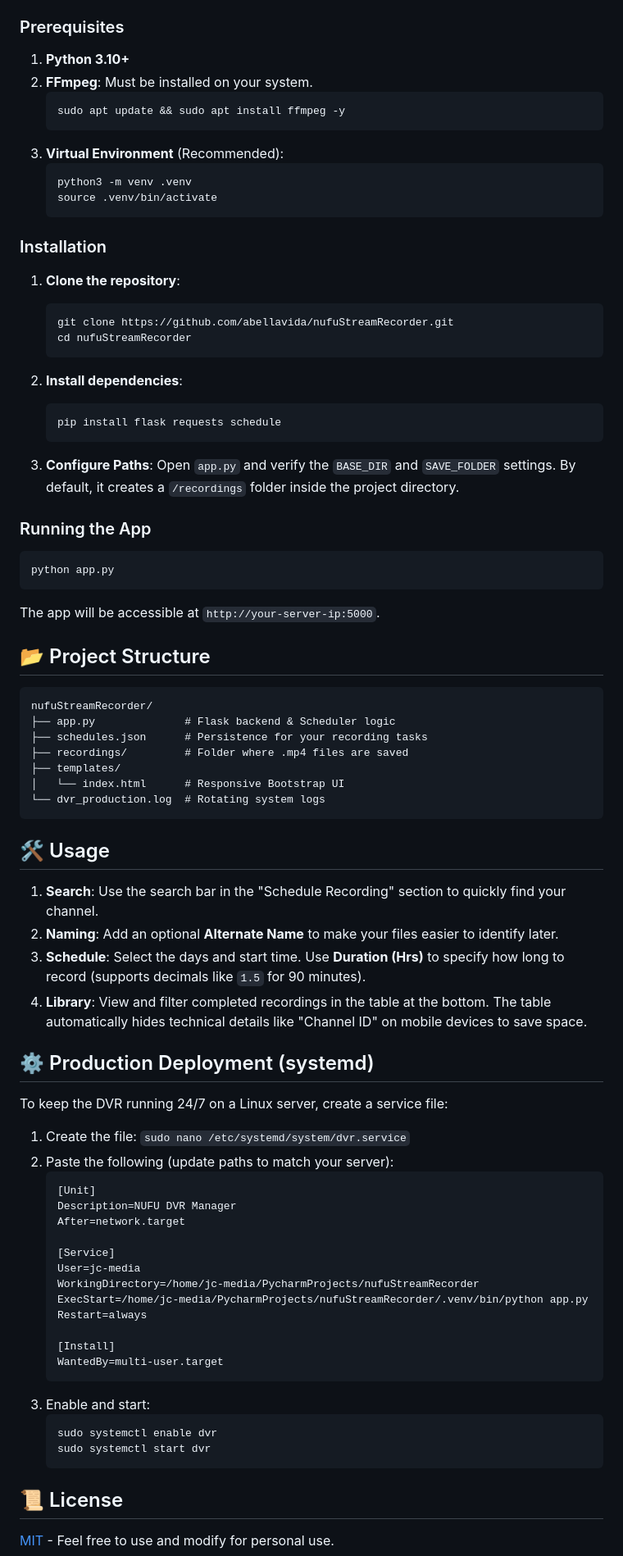
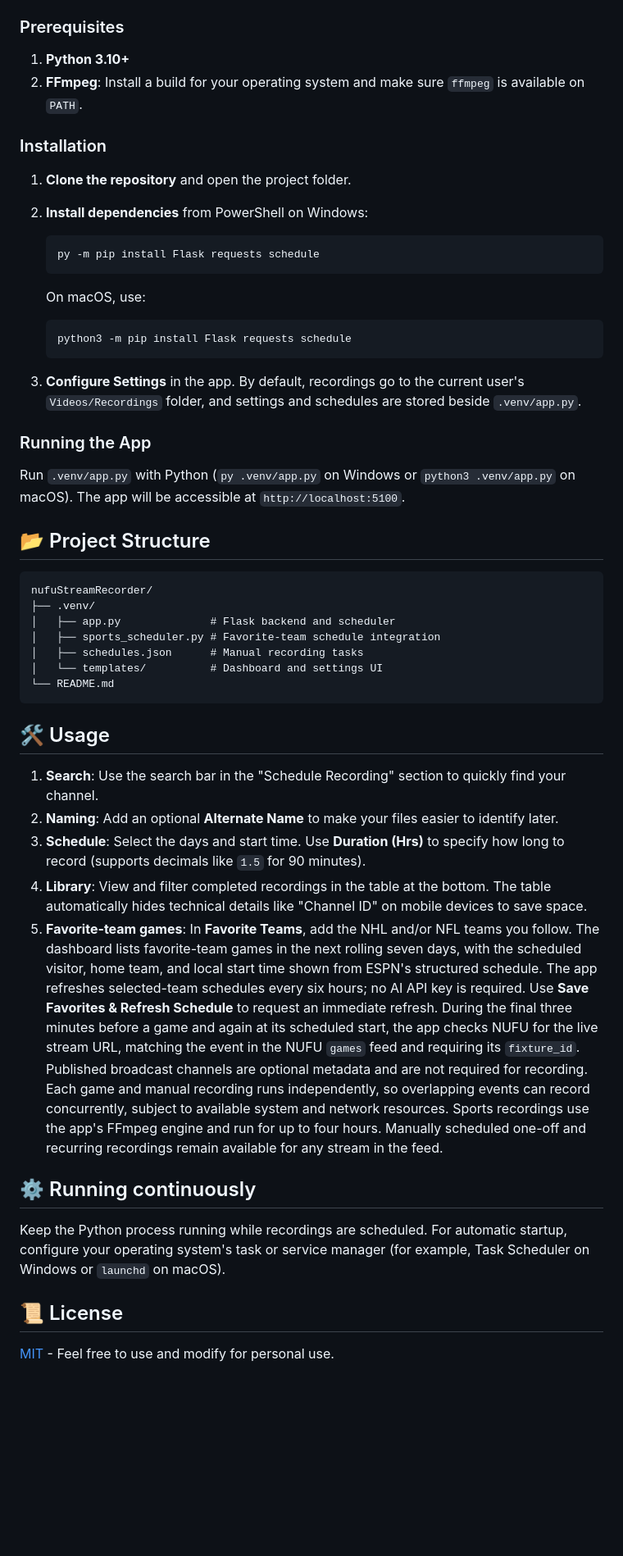
Before and after one commit to abellavida/nufuStreamRecorder, a Markdown page: README.md, the part around one of its changes. Shown at 82% size. GitHub-like rendering; blank space fills up the shorter version.

Commit message:
Add ESPN schedules and concurrent sports recording
- Persist NHL and NFL favorites and show the next seven days on the dashboard
- Fetch game times, visitor/home teams, and broadcast listings from ESPN
- Dispatch overlapping sports and manual recordings independently
- Add tests for favorites persistence, schedule handling, and concurrency

````diff
--- a/README.md
+++ b/README.md
@@ -17,49 +18,37 @@ A lightweight, Flask-powered Digital Video Recorder (DVR) designed to schedule a
 ### Prerequisites
 
 1. **Python 3.10+**
-2. **FFmpeg**: Must be installed on your system.
-   ```bash
-   sudo apt update && sudo apt install ffmpeg -y
-   ```
-3. **Virtual Environment** (Recommended):
-   ```bash
-   python3 -m venv .venv
-   source .venv/bin/activate
-   ```
+2. **FFmpeg**: Install a build for your operating system and make sure `ffmpeg` is available on `PATH`.
 
 ### Installation
 
-1. **Clone the repository**:
-   ```bash
-   git clone https://github.com/abellavida/nufuStreamRecorder.git
-   cd nufuStreamRecorder
+1. **Clone the repository** and open the project folder.
+
+2. **Install dependencies** from PowerShell on Windows:
+   ```powershell
+   py -m pip install Flask requests schedule
+   ```
+   On macOS, use:
+   ```text
+   python3 -m pip install Flask requests schedule
    ```
 
-2. **Install dependencies**:
-   ```bash
-   pip install flask requests schedule
-   ```
-
-3. **Configure Paths**:
-   Open `app.py` and verify the `BASE_DIR` and `SAVE_FOLDER` settings. By default, it creates a `/recordings` folder inside the project directory.
+3. **Configure Settings** in the app. By default, recordings go to the current user's `Videos/Recordings` folder, and settings and schedules are stored beside `.venv/app.py`.
 
 ### Running the App
 
-```bash
-python app.py
-```
-The app will be accessible at `http://your-server-ip:5000`.
+Run `.venv/app.py` with Python (`py .venv/app.py` on Windows or `python3 .venv/app.py` on macOS). The app will be accessible at `http://localhost:5100`.
 
 ## 📂 Project Structure
 
 ```text
 nufuStreamRecorder/
-├── app.py              # Flask backend & Scheduler logic
-├── schedules.json      # Persistence for your recording tasks
-├── recordings/         # Folder where .mp4 files are saved
-├── templates/
-│   └── index.html      # Responsive Bootstrap UI
-└── dvr_production.log  # Rotating system logs
+├── .venv/
+│   ├── app.py              # Flask backend and scheduler
+│   ├── sports_scheduler.py # Favorite-team schedule integration
+│   ├── schedules.json      # Manual recording tasks
+│   └── templates/          # Dashboard and settings UI
+└── README.md
 ```
 
 ## 🛠 Usage
@@ -68,32 +57,11 @@ nufuStreamRecorder/
 2. **Naming**: Add an optional **Alternate Name** to make your files easier to identify later.
 3. **Schedule**: Select the days and start time. Use **Duration (Hrs)** to specify how long to record (supports decimals like `1.5` for 90 minutes).
 4. **Library**: View and filter completed recordings in the table at the bottom. The table automatically hides technical details like "Channel ID" on mobile devices to save space.
+5. **Favorite-team games**: In **Favorite Teams**, add the NHL and/or NFL teams you follow. The dashboard lists favorite-team games in the next rolling seven days, with the scheduled visitor, home team, and local start time shown from ESPN's structured schedule. The app refreshes selected-team schedules every six hours; no AI API key is required. Use **Save Favorites & Refresh Schedule** to request an immediate refresh. During the final three minutes before a game and again at its scheduled start, the app checks NUFU for the live stream URL, matching the event in the NUFU `games` feed and requiring its `fixture_id`. Published broadcast channels are optional metadata and are not required for recording. Each game and manual recording runs independently, so overlapping events can record concurrently, subject to available system and network resources. Sports recordings use the app's FFmpeg engine and run for up to four hours. Manually scheduled one-off and recurring recordings remain available for any stream in the feed.
 
-## ⚙️ Production Deployment (systemd)
+## ⚙️ Running continuously
 
-To keep the DVR running 24/7 on a Linux server, create a service file:
-
-1. Create the file: `sudo nano /etc/systemd/system/dvr.service`
-2. Paste the following (update paths to match your server):
-   ```ini
-   [Unit]
-   Description=NUFU DVR Manager
-   After=network.target
-
-   [Service]
-   User=jc-media
-   WorkingDirectory=/home/jc-media/PycharmProjects/nufuStreamRecorder
-   ExecStart=/home/jc-media/PycharmProjects/nufuStreamRecorder/.venv/bin/python app.py
-   Restart=always
-
-   [Install]
-   WantedBy=multi-user.target
-   ```
-3. Enable and start:
-   ```bash
-   sudo systemctl enable dvr
-   sudo systemctl start dvr
-   ```
+Keep the Python process running while recordings are scheduled. For automatic startup, configure your operating system's task or service manager (for example, Task Scheduler on Windows or `launchd` on macOS).
 
 ## 📜 License
 [MIT](https://choosealicense.com/licenses/mit/) - Feel free to use and modify for personal use.
````
Also changed, not shown: other parts of README.md (+1 -0 lines).
